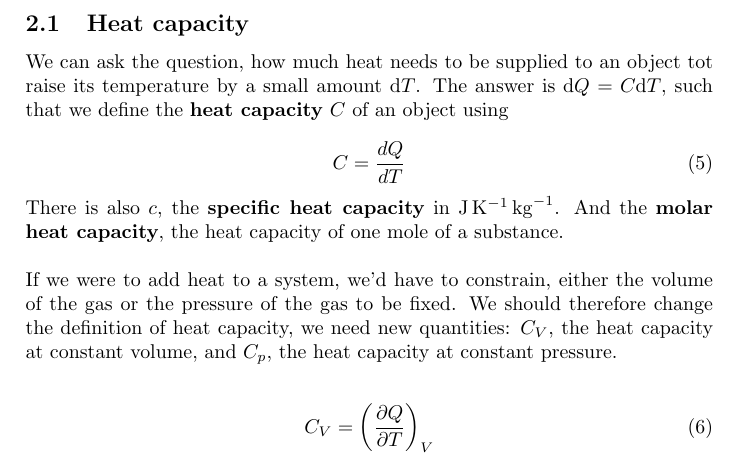
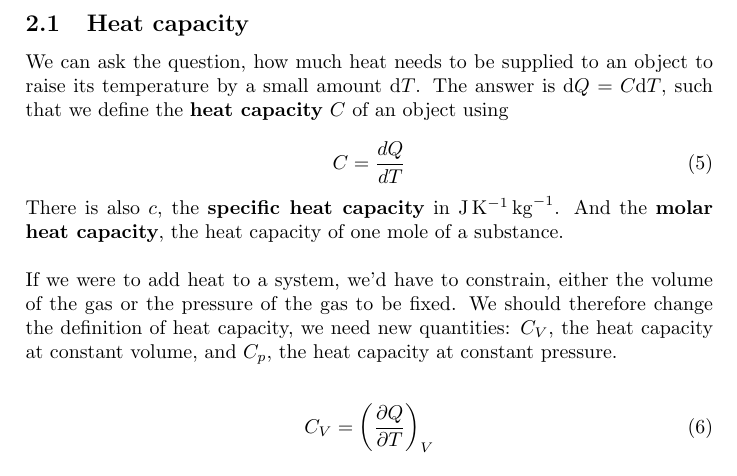
Before and after one commit to mickveldhuis/uni-notes, a LaTeX document (thermal physics/thermal.tex): part of page 3 of 10, cut so that both start at the same text. Compiled offline with pdfLaTeX.

Commit message:
Fixed typo in thermal notes

```diff
--- a/thermal physics/thermal.tex
+++ b/thermal physics/thermal.tex
@@ -69,7 +69,7 @@ Heat ($Q$, measured in Joules) is thermal energy in transit. Note that in contra
 
 \subsection{Heat capacity}
 
-We can ask the question, how much heat needs to be supplied to an object tot raise its temperature by a small amount d$T$. The answer is $\text{d}Q=C\text{d}T$, such that we define the \textbf{heat capacity} $C$ of an object using
+We can ask the question, how much heat needs to be supplied to an object to raise its temperature by a small amount d$T$. The answer is $\text{d}Q=C\text{d}T$, such that we define the \textbf{heat capacity} $C$ of an object using
 
 \begin{equation}
 	C=\frac{dQ}{dT}
```
